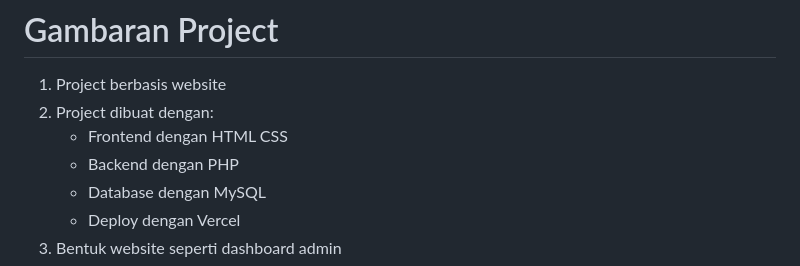
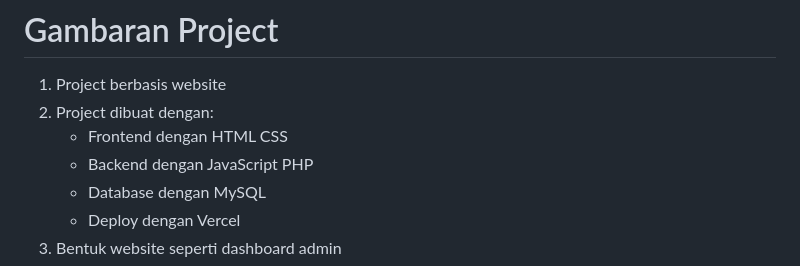
Before and after one commit to vektor-glitch/FreshTrack, a Markdown page: README.md, the part around the change. Drawn GitHub-style.

```diff
--- a/README.md
+++ b/README.md
@@ -13,7 +13,7 @@ Web manajemen inventaris rumah tangga yang dirancang khusus untuk menekan angka
 1. Project berbasis website
 2. Project dibuat dengan:
    - Frontend dengan HTML CSS
-   - Backend dengan PHP
+   - Backend dengan JavaScript PHP
    - Database dengan MySQL
    - Deploy dengan Vercel
 3. Bentuk website seperti dashboard admin
```
